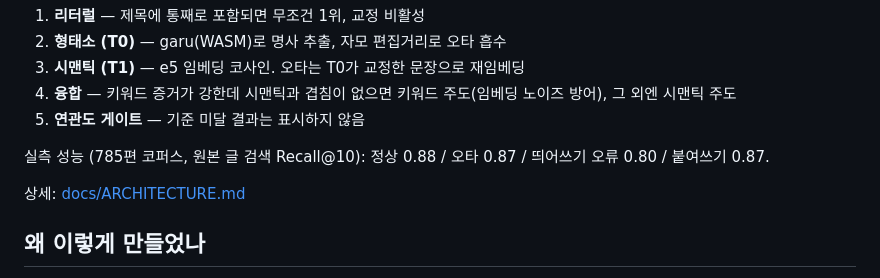
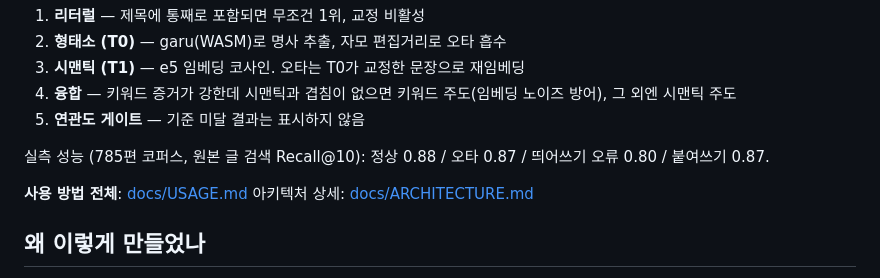
Before and after one commit to soysaucecrab/zipge, a Markdown page: README.md, the part around the change. Rendered like a GitHub page.

Commit message:
Add full usage documentation (docs/USAGE.md)

```diff
--- a/README.md
+++ b/README.md
@@ -90,7 +90,8 @@ form.addEventListener('submit', () => search.search(input.value));
 실측 성능 (785편 코퍼스, 원본 글 검색 Recall@10): 정상 0.88 / 오타 0.87 /
 띄어쓰기 오류 0.80 / 붙여쓰기 0.87.
 
-상세: [docs/ARCHITECTURE.md](docs/ARCHITECTURE.md)
+**사용 방법 전체**: [docs/USAGE.md](docs/USAGE.md)
+아키텍처 상세: [docs/ARCHITECTURE.md](docs/ARCHITECTURE.md)
 
 ## 왜 이렇게 만들었나
 
```
Also changed, not shown: docs/USAGE.md (added, +252 -0 lines).
